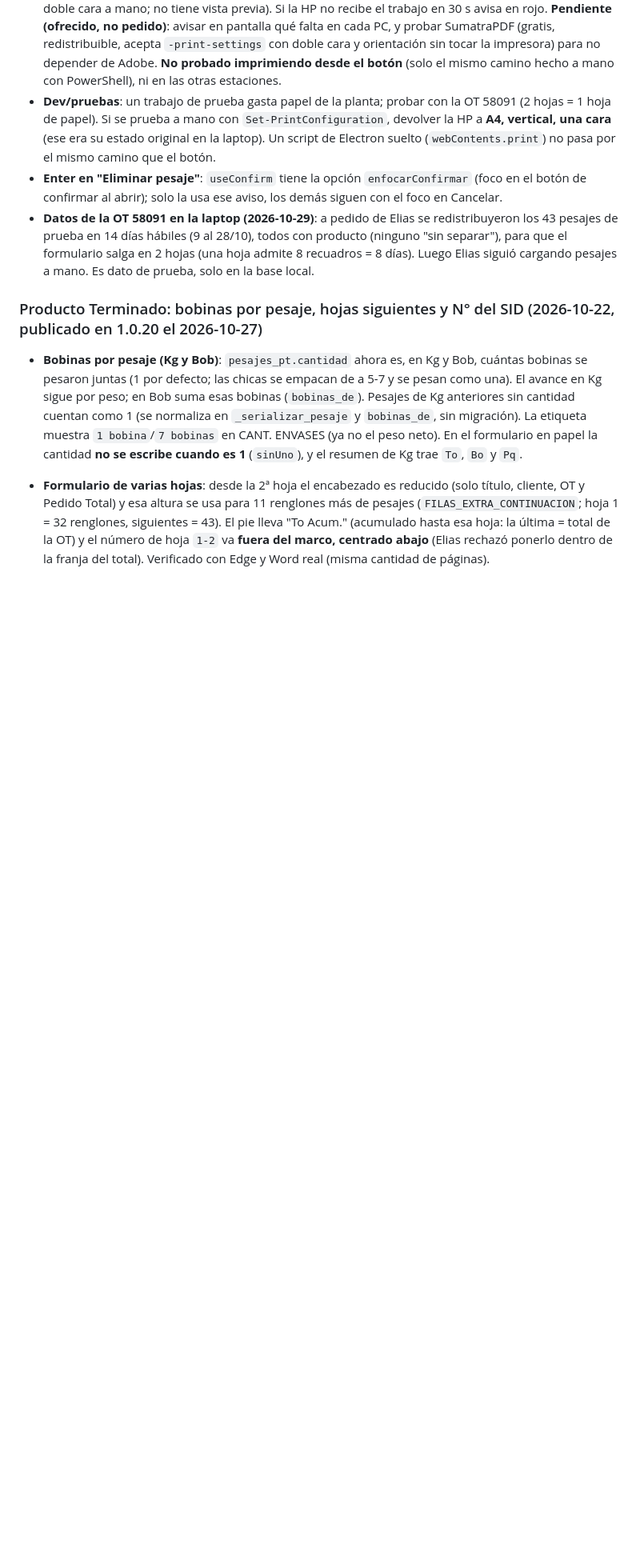
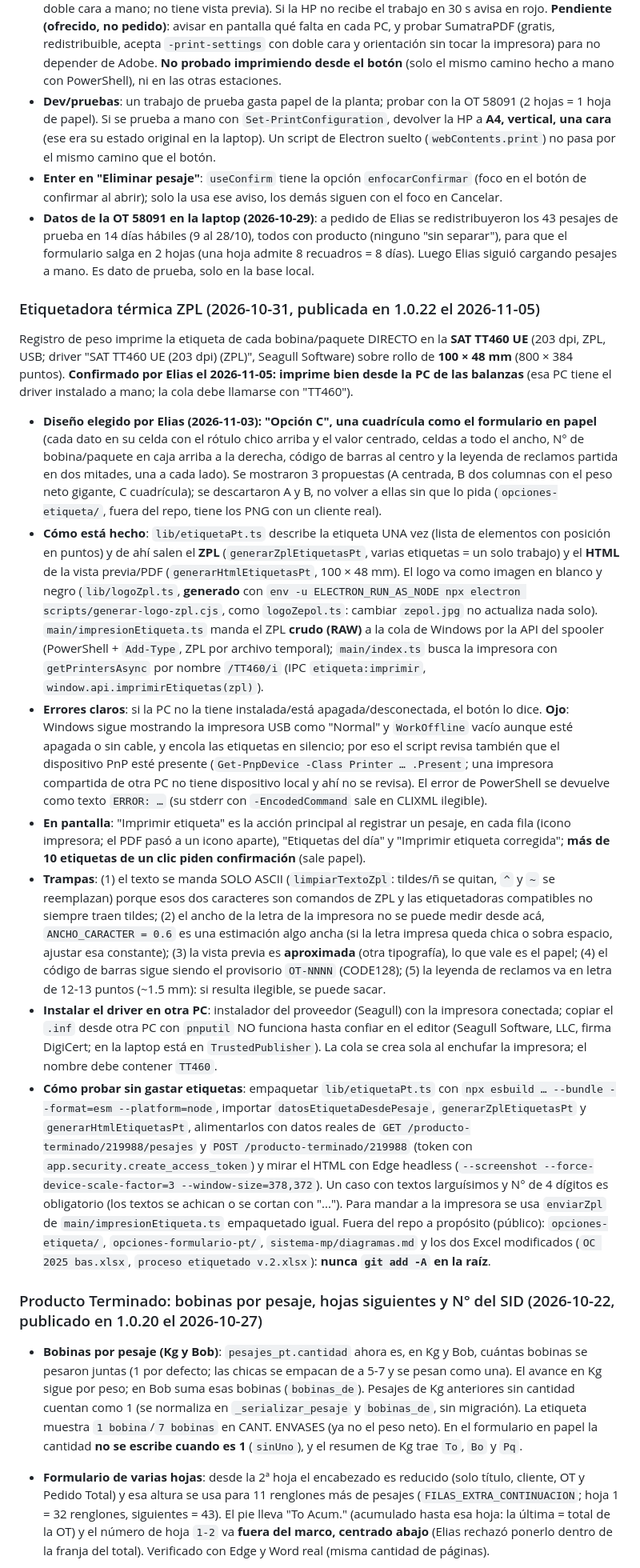
Before and after one commit to EliasDevOps-alt/ZEPOL-ltda.-, a Markdown page: CLAUDE.md, the part around one of its changes. Shown at 80% size. GitHub-like rendering; blank space fills up the shorter version.

```diff
--- a/CLAUDE.md
+++ b/CLAUDE.md
@@ -310,6 +306,17 @@ Botón **Imprimir** en Producto Terminado → "Formulario de ingreso" (primero d
 - **Dev/pruebas**: un trabajo de prueba gasta papel de la planta; probar con la OT 58091 (2 hojas = 1 hoja de papel). Si se prueba a mano con `Set-PrintConfiguration`, devolver la HP a **A4, vertical, una cara** (ese era su estado original en la laptop). Un script de Electron suelto (`webContents.print`) no pasa por el mismo camino que el botón.
 - **Enter en "Eliminar pesaje"**: `useConfirm` tiene la opción `enfocarConfirmar` (foco en el botón de confirmar al abrir); solo la usa ese aviso, los demás siguen con el foco en Cancelar.
 - **Datos de la OT 58091 en la laptop (2026-10-29)**: a pedido de Elias se redistribuyeron los 43 pesajes de prueba en 14 días hábiles (9 al 28/10), todos con producto (ninguno "sin separar"), para que el formulario salga en 2 hojas (una hoja admite 8 recuadros = 8 días). Luego Elias siguió cargando pesajes a mano. Es dato de prueba, solo en la base local.
+
+### Etiquetadora térmica ZPL (2026-10-31, publicada en 1.0.22 el 2026-11-05)
+
+Registro de peso imprime la etiqueta de cada bobina/paquete DIRECTO en la **SAT TT460 UE** (203 dpi, ZPL, USB; driver "SAT TT460 UE (203 dpi) (ZPL)", Seagull Software) sobre rollo de **100 × 48 mm** (800 × 384 puntos). **Confirmado por Elias el 2026-11-05: imprime bien desde la PC de las balanzas** (esa PC tiene el driver instalado a mano; la cola debe llamarse con "TT460").
+- **Diseño elegido por Elias (2026-11-03): "Opción C", una cuadrícula como el formulario en papel** (cada dato en su celda con el rótulo chico arriba y el valor centrado, celdas a todo el ancho, N° de bobina/paquete en caja arriba a la derecha, código de barras al centro y la leyenda de reclamos partida en dos mitades, una a cada lado). Se mostraron 3 propuestas (A centrada, B dos columnas con el peso neto gigante, C cuadrícula); se descartaron A y B, no volver a ellas sin que lo pida (`opciones-etiqueta/`, fuera del repo, tiene los PNG con un cliente real).
+- **Cómo está hecho**: `lib/etiquetaPt.ts` describe la etiqueta UNA vez (lista de elementos con posición en puntos) y de ahí salen el **ZPL** (`generarZplEtiquetasPt`, varias etiquetas = un solo trabajo) y el **HTML** de la vista previa/PDF (`generarHtmlEtiquetasPt`, 100 × 48 mm). El logo va como imagen en blanco y negro (`lib/logoZpl.ts`, **generado** con `env -u ELECTRON_RUN_AS_NODE npx electron scripts/generar-logo-zpl.cjs`, como `logoZepol.ts`: cambiar `zepol.jpg` no actualiza nada solo). `main/impresionEtiqueta.ts` manda el ZPL **crudo (RAW)** a la cola de Windows por la API del spooler (PowerShell + `Add-Type`, ZPL por archivo temporal); `main/index.ts` busca la impresora con `getPrintersAsync` por nombre `/TT460/i` (IPC `etiqueta:imprimir`, `window.api.imprimirEtiquetas(zpl)`).
+- **Errores claros**: si la PC no la tiene instalada/está apagada/desconectada, el botón lo dice. **Ojo**: Windows sigue mostrando la impresora USB como "Normal" y `WorkOffline` vacío aunque esté apagada o sin cable, y encola las etiquetas en silencio; por eso el script revisa también que el dispositivo PnP esté presente (`Get-PnpDevice -Class Printer … .Present`; una impresora compartida de otra PC no tiene dispositivo local y ahí no se revisa). El error de PowerShell se devuelve como texto `ERROR: …` (su stderr con `-EncodedCommand` sale en CLIXML ilegible).
+- **En pantalla**: "Imprimir etiqueta" es la acción principal al registrar un pesaje, en cada fila (icono impresora; el PDF pasó a un icono aparte), "Etiquetas del día" y "Imprimir etiqueta corregida"; **más de 10 etiquetas de un clic piden confirmación** (sale papel).
+- **Trampas**: (1) el texto se manda SOLO ASCII (`limpiarTextoZpl`: tildes/ñ se quitan, `^` y `~` se reemplazan) porque esos dos caracteres son comandos de ZPL y las etiquetadoras compatibles no siempre traen tildes; (2) el ancho de la letra de la impresora no se puede medir desde acá, `ANCHO_CARACTER = 0.6` es una estimación algo ancha (si la letra impresa queda chica o sobra espacio, ajustar esa constante); (3) la vista previa es **aproximada** (otra tipografía), lo que vale es el papel; (4) el código de barras sigue siendo el provisorio `OT-NNNN` (CODE128); (5) la leyenda de reclamos va en letra de 12-13 puntos (~1.5 mm): si resulta ilegible, se puede sacar.
+- **Instalar el driver en otra PC**: instalador del proveedor (Seagull) con la impresora conectada; copiar el `.inf` desde otra PC con `pnputil` NO funciona hasta confiar en el editor (Seagull Software, LLC, firma DigiCert; en la laptop está en `TrustedPublisher`). La cola se crea sola al enchufar la impresora; el nombre debe contener `TT460`.
+- **Cómo probar sin gastar etiquetas**: empaquetar `lib/etiquetaPt.ts` con `npx esbuild … --bundle --format=esm --platform=node`, importar `datosEtiquetaDesdePesaje`, `generarZplEtiquetasPt` y `generarHtmlEtiquetasPt`, alimentarlos con datos reales de `GET /producto-terminado/219988/pesajes` y `POST /producto-terminado/219988` (token con `app.security.create_access_token`) y mirar el HTML con Edge headless (`--screenshot --force-device-scale-factor=3 --window-size=378,372`). Un caso con textos larguísimos y N° de 4 dígitos es obligatorio (los textos se achican o se cortan con "..."). Para mandar a la impresora se usa `enviarZpl` de `main/impresionEtiqueta.ts` empaquetado igual. Fuera del repo a propósito (público): `opciones-etiqueta/`, `opciones-formulario-pt/`, `sistema-mp/diagramas.md` y los dos Excel modificados (`OC 2025 bas.xlsx`, `proceso etiquetado v.2.xlsx`): **nunca `git add -A` en la raíz**.
 
 ### Producto Terminado: bobinas por pesaje, hojas siguientes y N° del SID (2026-10-22, publicado en 1.0.20 el 2026-10-27)
 
```
Also changed, not shown: other parts of CLAUDE.md (+46 -34 lines).
